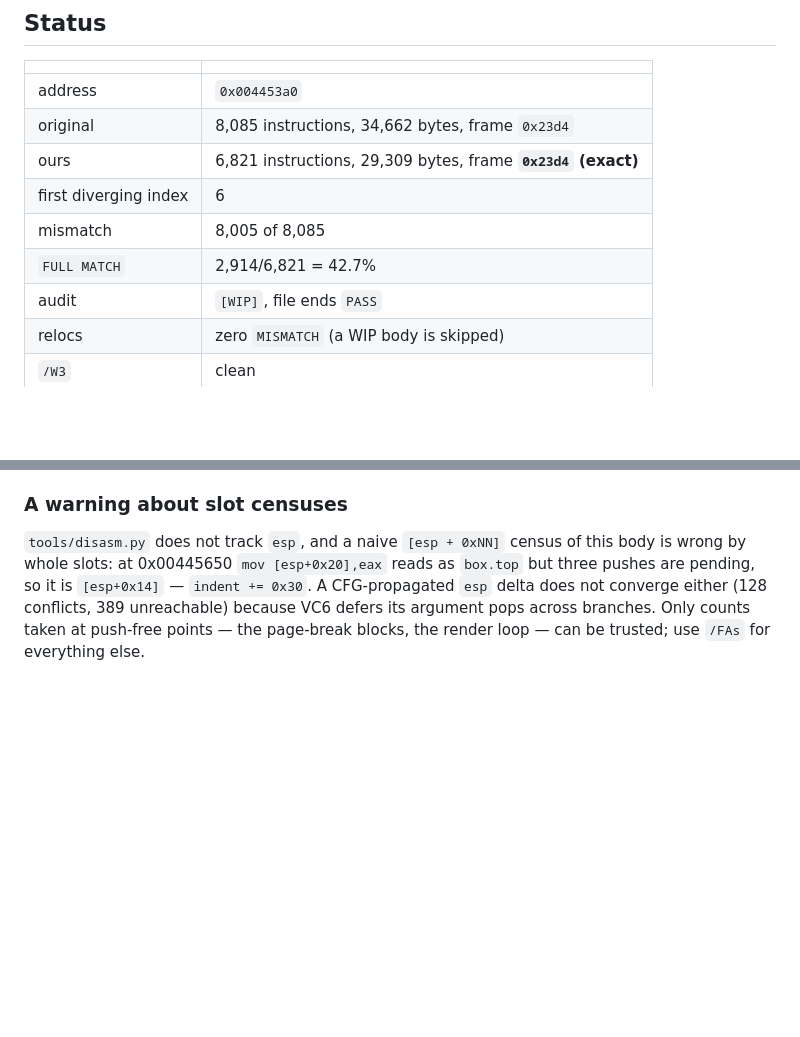
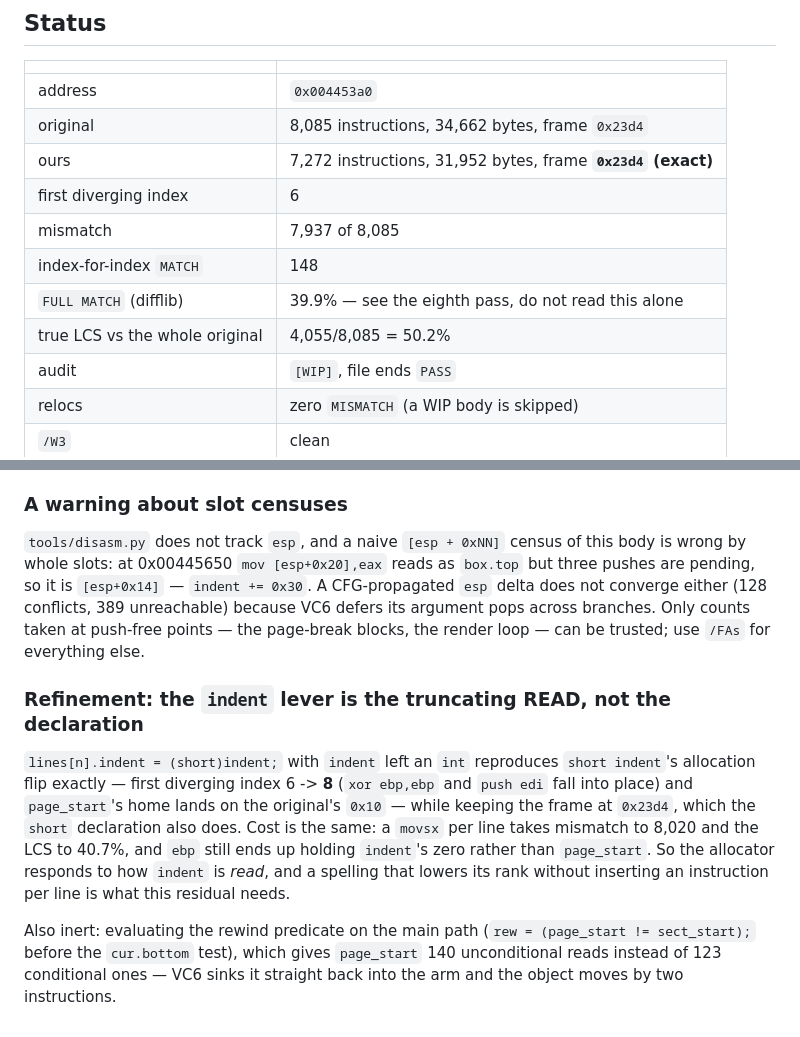
Before and after one commit to adamXbot/brickpark-decomp, a Markdown page: docs/lanes/scope-ll16.md, 2 parts joined by grey strips. GitHub-like rendering; blank space fills up the shorter version.

Commit message:
scope LL16: status table and the indent-read refinement
The allocation flip is driven by how indent is READ, not by its declared
width: lines[n].indent = (short)indent with indent still an int gives the
same first-diverging-index 8 and the same page_start home at 0x10, frame
still exact.  Also records that evaluating the rewind predicate on the main
path is inert -- VC6 sinks it back into the arm.

```diff
--- a/docs/lanes/scope-ll16.md
+++ b/docs/lanes/scope-ll16.md
@@ -9,10 +9,12 @@ one function.
 | --- | --- |
 | address | `0x004453a0` |
 | original | 8,085 instructions, 34,662 bytes, frame `0x23d4` |
-| ours | 6,821 instructions, 29,309 bytes, frame **`0x23d4` (exact)** |
+| ours | 7,272 instructions, 31,952 bytes, frame **`0x23d4` (exact)** |
 | first diverging index | 6 |
-| mismatch | 8,005 of 8,085 |
-| `FULL MATCH` | 2,914/6,821 = 42.7% |
+| mismatch | 7,937 of 8,085 |
+| index-for-index `MATCH` | 148 |
+| `FULL MATCH` (difflib) | 39.9% — see the eighth pass, do not read this alone |
+| true LCS vs the whole original | 4,055/8,085 = 50.2% |
 | audit | `[WIP]`, file ends `PASS` |
 | relocs | zero `MISMATCH` (a WIP body is skipped) |
 | `/W3` | clean |
@@ -1018,3 +1020,21 @@ as `box.top` but three pushes are pending, so it is `[esp+0x14]` — `indent +=
 389 unreachable) because VC6 defers its argument pops across branches.  Only
 counts taken at push-free points — the page-break blocks, the render loop —
 can be trusted; use `/FAs` for everything else.
+
+### Refinement: the `indent` lever is the truncating READ, not the declaration
+
+`lines[n].indent = (short)indent;` with `indent` left an `int` reproduces
+`short indent`'s allocation flip exactly — first diverging index 6 -> **8**
+(`xor ebp,ebp` and `push edi` fall into place) and `page_start`'s home lands
+on the original's `0x10` — while keeping the frame at `0x23d4`, which the
+`short` declaration also does.  Cost is the same: a `movsx` per line takes
+mismatch to 8,020 and the LCS to 40.7%, and `ebp` still ends up holding
+`indent`'s zero rather than `page_start`.  So the allocator responds to how
+`indent` is *read*, and a spelling that lowers its rank without inserting an
+instruction per line is what this residual needs.
+
+Also inert: evaluating the rewind predicate on the main path
+(`rew = (page_start != sect_start);` before the `cur.bottom` test), which
+gives `page_start` 140 unconditional reads instead of 123 conditional ones —
+VC6 sinks it straight back into the arm and the object moves by two
+instructions.
```
